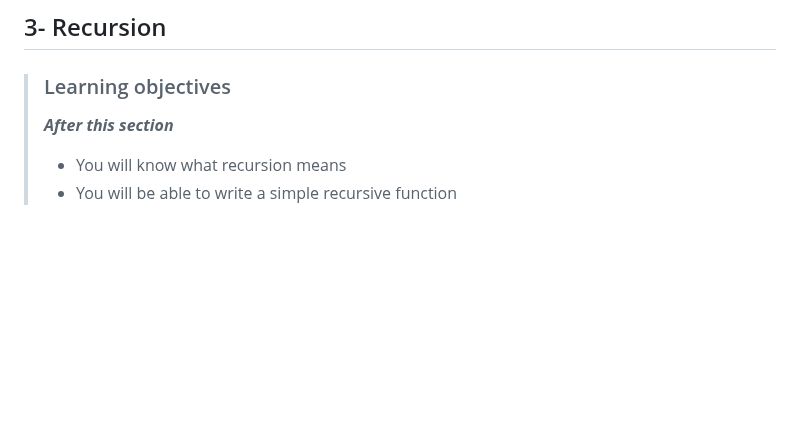
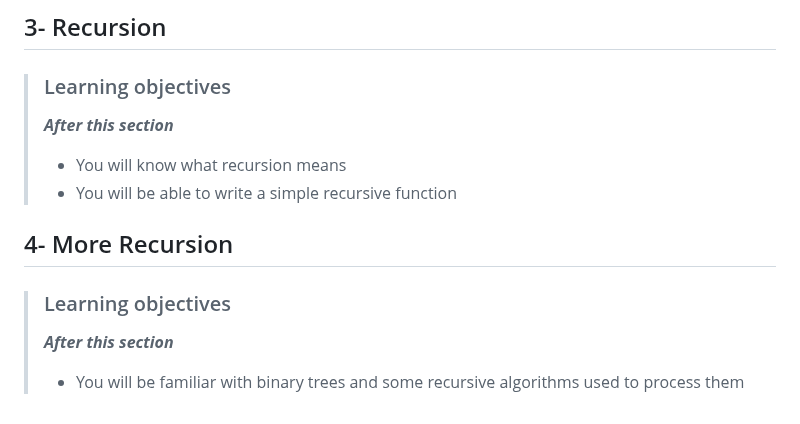
Before and after one commit to devwithbernard/learn-python, a Markdown page: readme.md, the part around the change. GitHub-like rendering; blank space fills up the shorter version.

Commit message:
More recursion: Discover Binary Tree

```diff
--- a/readme.md
+++ b/readme.md
@@ -356,3 +356,9 @@
 >***After this section***
 > - You will know what recursion means
 > - You will be able to write a simple recursive function
+
+## 4- More Recursion
+
+> ### Learning objectives
+>***After this section***
+> - You will be familiar with binary trees and some recursive algorithms used to process them
```
